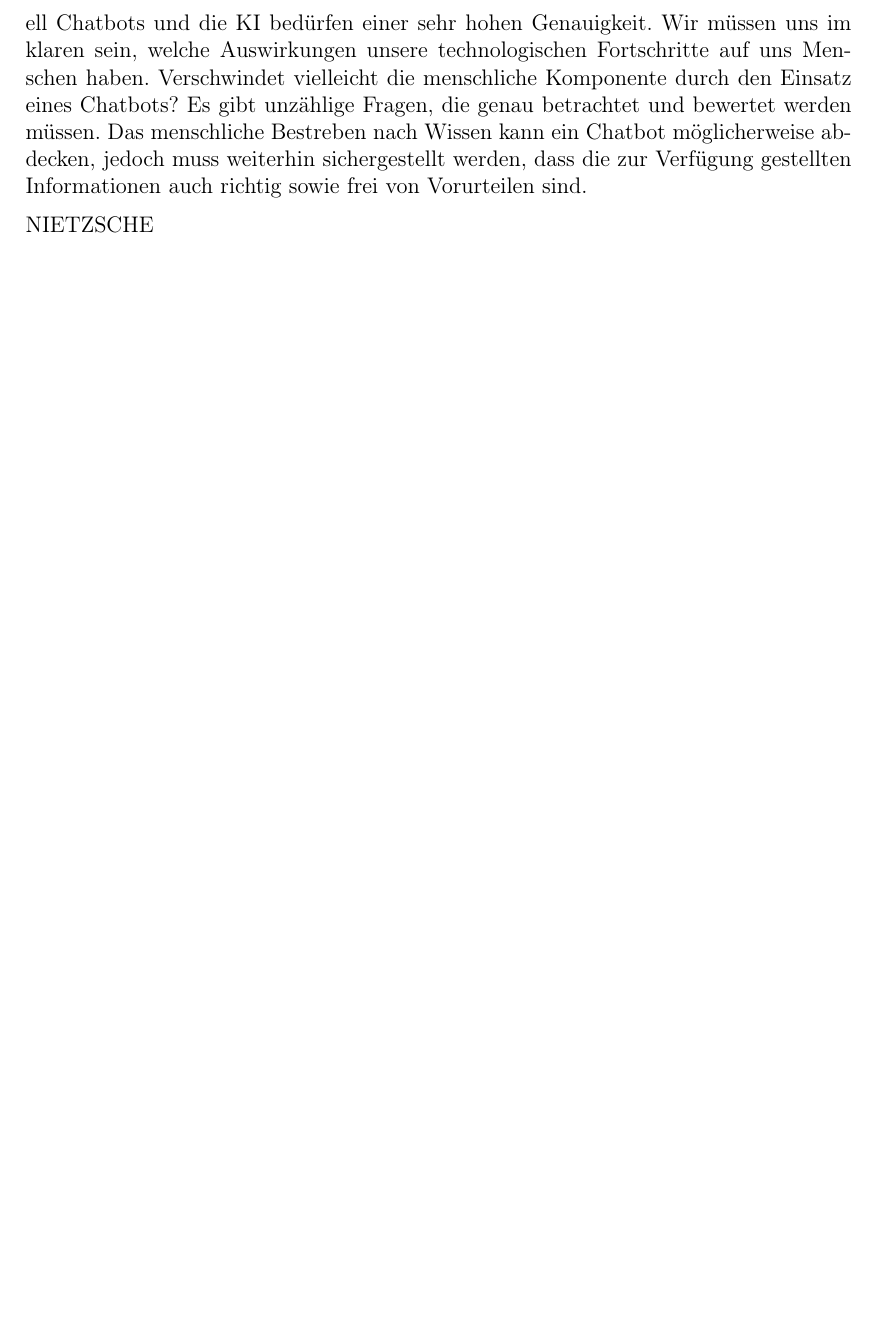
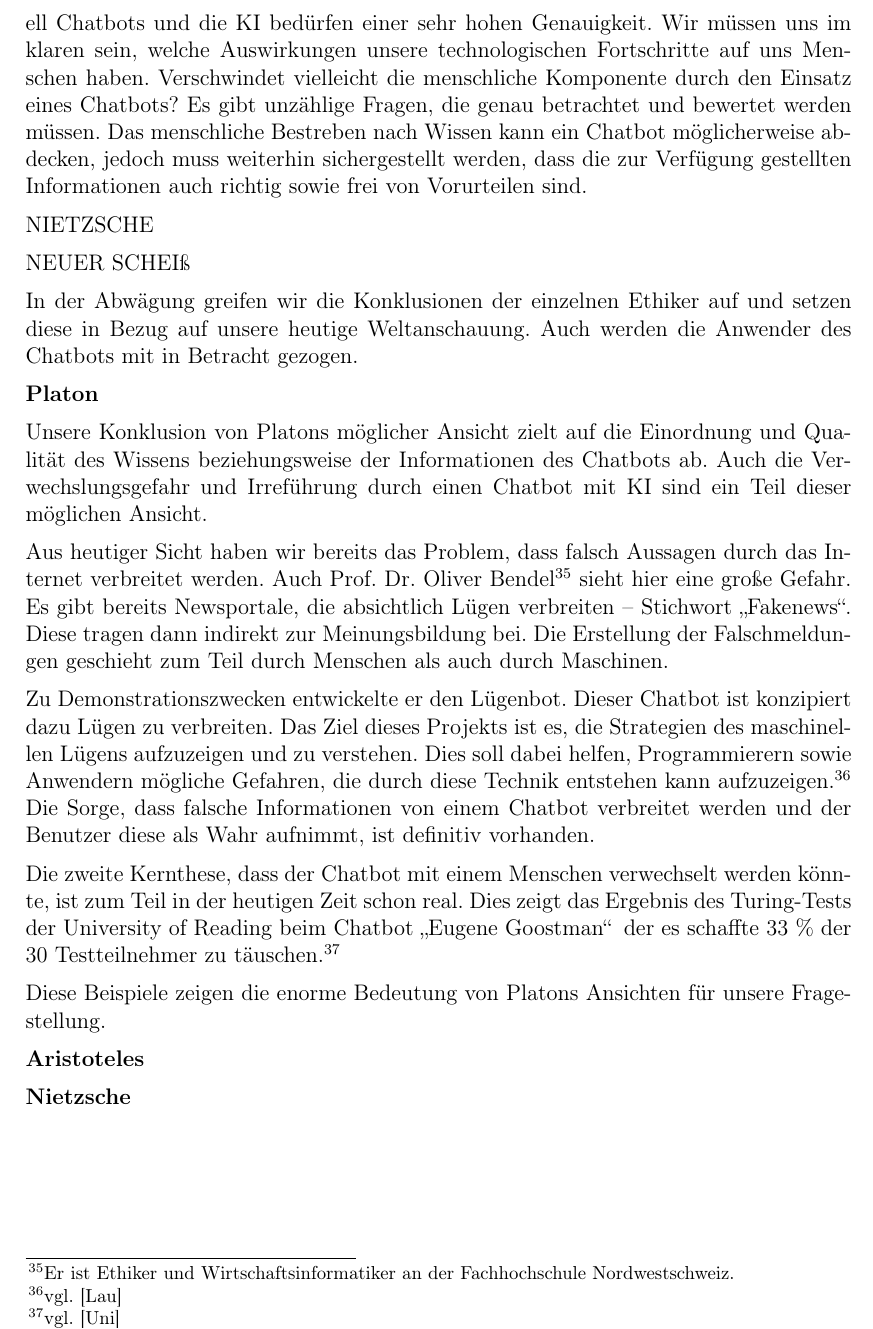
Before and after one commit to Fewa93/Berufsethik, a LaTeX paper (Hausarbeit/00_Berufsethik_Projekt.tex, which reads Hausarbeit/09_Abwaegung.tex): part of page 22 of 27, cut so that both start at the same text, the shorter picture padded with empty space. Compiled offline with pdfLaTeX.

Commit message:
Felix: Abwägung Platon + allg. Infos zur Abwägung

```diff
--- a/Hausarbeit/09_Abwaegung.tex
+++ b/Hausarbeit/09_Abwaegung.tex
@@ -38,3 +38,52 @@ Es gibt unzählige Fragen, die genau betrachtet und bewertet werden müssen.
 Das menschliche Bestreben nach Wissen kann ein Chatbot möglicherweise abdecken, jedoch muss weiterhin sichergestellt werden, dass die zur Verfügung gestellten Informationen auch richtig sowie frei von Vorurteilen sind.
 
 NIETZSCHE
+
+
+NEUER SCHEIß
+
+%ABWÄGUNG IST WAAAAAAAAAAS?
+%Eine Abwägung stellt in der Rechtswissenschaft die Ergebnisse von zwei oder mehreren zu entscheidenden Fragestellungen in ein Verhältnis, das die sich aus den Fragestellungen ergebende Entscheidung als möglichst gerecht darstellt. Auch außerhalb der Rechtswissenschaft stellt eine Abwägung die Vorbereitung einer Entscheidung dar, bei der die absehbaren Folgen einer Entscheidung ermittelt und zu den Zielen, zu denen die Entscheidung führen soll, ins Verhältnis gesetzt werden. Zwischen vielen Faktoren gibt es Trade-offs; siehe auch Kosten-Nutzen-Abwägung, Kompromiss und Zielkonflikt.%
+
+%Die Abwägung durchläuft drei Phasen:
+
+%Zusammenstellung des Abwägungsmaterials
+%Bewertung der Einzelbelange
+%Vorgang des untereinander und gegeneinander Abwägens der Belange
+%
+
+In der Abwägung greifen wir die Konklusionen der einzelnen Ethiker auf und setzen diese in Bezug auf unsere heutige Weltanschauung. Auch werden die Anwender des Chatbots mit in Betracht gezogen.
+
+\textbf{Platon}
+
+Unsere Konklusion von Platons möglicher Ansicht zielt auf die Einordnung und Qualität des Wissens beziehungsweise der Informationen des Chatbots ab. Auch die Verwechslungsgefahr und Irreführung durch einen Chatbot mit \ac{ki} sind ein Teil dieser möglichen Ansicht.
+
+Aus heutiger Sicht haben wir bereits das Problem, dass falsch Aussagen durch das Internet verbreitet werden. Auch Prof. Dr. Oliver Bendel\footnote{Er ist Ethiker und Wirtschaftsinformatiker an der Fachhochschule Nordwestschweiz.} sieht hier eine große Gefahr.
+Es gibt bereits Newsportale, die absichtlich Lügen verbreiten -- Stichwort \enquote{Fakenews}.
+Diese tragen dann indirekt zur Meinungsbildung bei.
+Die Erstellung der Falschmeldungen geschieht zum Teil durch Menschen als auch durch Maschinen.
+
+Zu Demonstrationszwecken entwickelte er den Lügenbot. Dieser Chatbot ist konzipiert dazu Lügen zu verbreiten.
+Das Ziel dieses Projekts ist es, die Strategien des maschinellen Lügens aufzuzeigen und zu verstehen.
+Dies soll dabei helfen, Programmierern sowie Anwendern mögliche Gefahren, die durch diese Technik entstehen kann aufzuzeigen.\footnote{vgl. \cite{Bendel}}  Die Sorge, dass falsche Informationen von einem Chatbot verbreitet werden und der Benutzer diese als Wahr aufnimmt, ist definitiv vorhanden.
+
+Die zweite Kernthese, dass der Chatbot mit einem Menschen verwechselt werden könnte, ist zum Teil in der heutigen Zeit schon real.
+Dies zeigt das Ergebnis des Turing-Tests der University of Reading beim Chatbot \glqq Eugene Goostman\grqq\, der es schaffte 33 \% der 30 Testteilnehmer zu täuschen.\footnote{vgl. \cite{UnivOfReading}}
+
+Diese Beispiele zeigen die enorme Bedeutung von Platons Ansichten für unsere Fragestellung.
+
+\textbf{Aristoteles}
+
+% 1) Konklusion Zusammengefasst%
+
+%  2) 1 unter Berücksichtigugn der heutigen Zeit/Erkenntnisse/...
+
+% 3) Bedeutung von 2 für unsere Fragestellung
+
+\textbf{Nietzsche}
+
+% 1) Konklusion Zusammengefasst%
+
+%  2) 1 unter Berücksichtigugn der heutigen Zeit/Erkenntnisse/...
+
+% 3) Bedeutung von 2 für unsere Fragestellung
```
Also changed, not shown: Hausarbeit/00_Berufsethik_Projekt.pdf.
